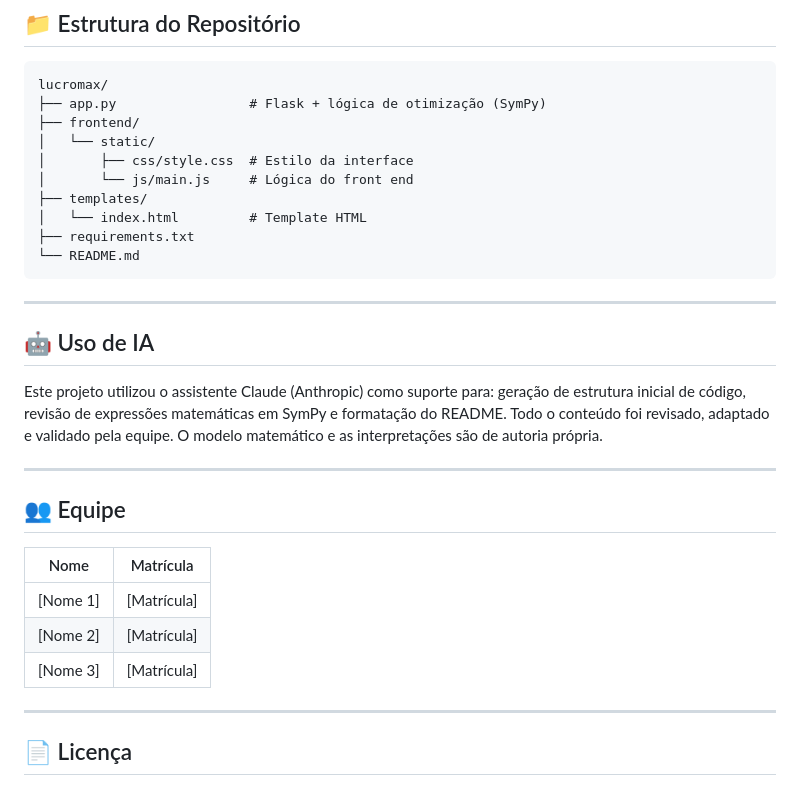
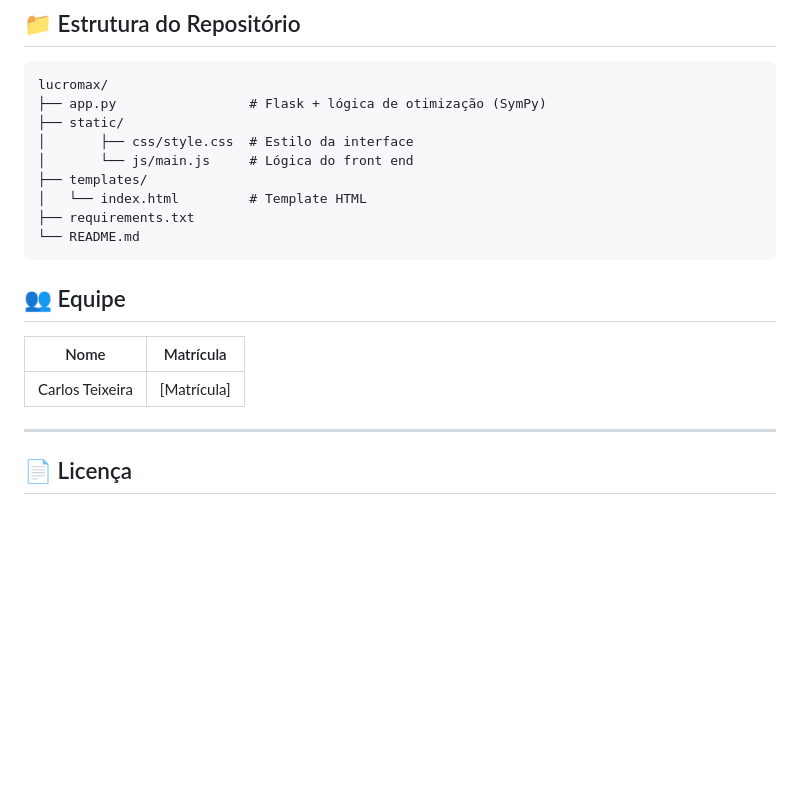
Before and after one commit to kaduteixeira1/LucroMax, a Markdown page: README.md, the part around the change. Drawn GitHub-style; blank space fills up the shorter version.

````diff
--- a/README.md
+++ b/README.md
@@ -157,8 +157,7 @@ Clique em **"Usar exemplo"** na interface ou insira manualmente:
 ```
 lucromax/
 ├── app.py                 # Flask + lógica de otimização (SymPy)
-├── frontend/
-│   └── static/
+├── static/
 │       ├── css/style.css  # Estilo da interface
 │       └── js/main.js     # Lógica do front end
 ├── templates/
@@ -167,21 +166,13 @@ lucromax/
 └── README.md
 ```
 
----
-
-## 🤖 Uso de IA
-
-Este projeto utilizou o assistente Claude (Anthropic) como suporte para: geração de estrutura inicial de código, revisão de expressões matemáticas em SymPy e formatação do README. Todo o conteúdo foi revisado, adaptado e validado pela equipe. O modelo matemático e as interpretações são de autoria própria.
-
----
 
 ## 👥 Equipe
 
 | Nome | Matrícula |
 |------|-----------|
-| [Nome 1] | [Matrícula] |
-| [Nome 2] | [Matrícula] |
-| [Nome 3] | [Matrícula] |
+| Carlos Teixeira | [Matrícula] |
+
 
 ---
 
````
